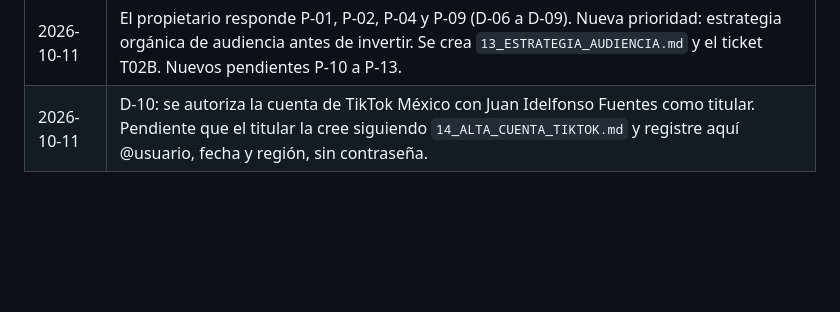
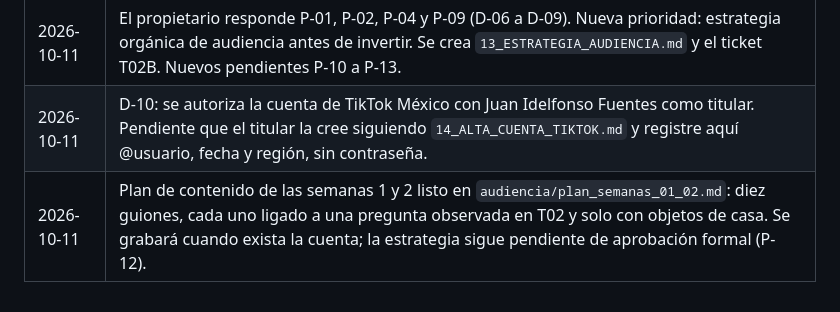
Before and after one commit to jfubrio/labsia-frontend, a Markdown page: docs/tiktok-shop-mx/08_REGISTRO_DECISIONES.md, the part around the change. Rendered like a GitHub page; blank space fills up the shorter version.

```diff
--- a/docs/tiktok-shop-mx/08_REGISTRO_DECISIONES.md
+++ b/docs/tiktok-shop-mx/08_REGISTRO_DECISIONES.md
@@ -98,3 +98,4 @@ Convención: cada entrada indica si es **hecho** (consta en la especificación o
 | 2026-10-11 | Kit de la ronda 2 listo: `12_GUIA_RONDA2.md` y tres plantillas CSV en `investigacion/ronda2/` generadas desde las fichas. Sirve para cualquier respuesta a P-09. |
 | 2026-10-11 | El propietario responde P-01, P-02, P-04 y P-09 (D-06 a D-09). Nueva prioridad: estrategia orgánica de audiencia antes de invertir. Se crea `13_ESTRATEGIA_AUDIENCIA.md` y el ticket T02B. Nuevos pendientes P-10 a P-13. |
 | 2026-10-11 | D-10: se autoriza la cuenta de TikTok México con Juan Idelfonso Fuentes como titular. Pendiente que el titular la cree siguiendo `14_ALTA_CUENTA_TIKTOK.md` y registre aquí @usuario, fecha y región, sin contraseña. |
+| 2026-10-11 | Plan de contenido de las semanas 1 y 2 listo en `audiencia/plan_semanas_01_02.md`: diez guiones, cada uno ligado a una pregunta observada en T02 y solo con objetos de casa. Se grabará cuando exista la cuenta; la estrategia sigue pendiente de aprobación formal (P-12). |
```
Also changed, not shown: docs/tiktok-shop-mx/07_BACKLOG_DESARROLLADOR.md (+2 -1 lines), 1 other file.
